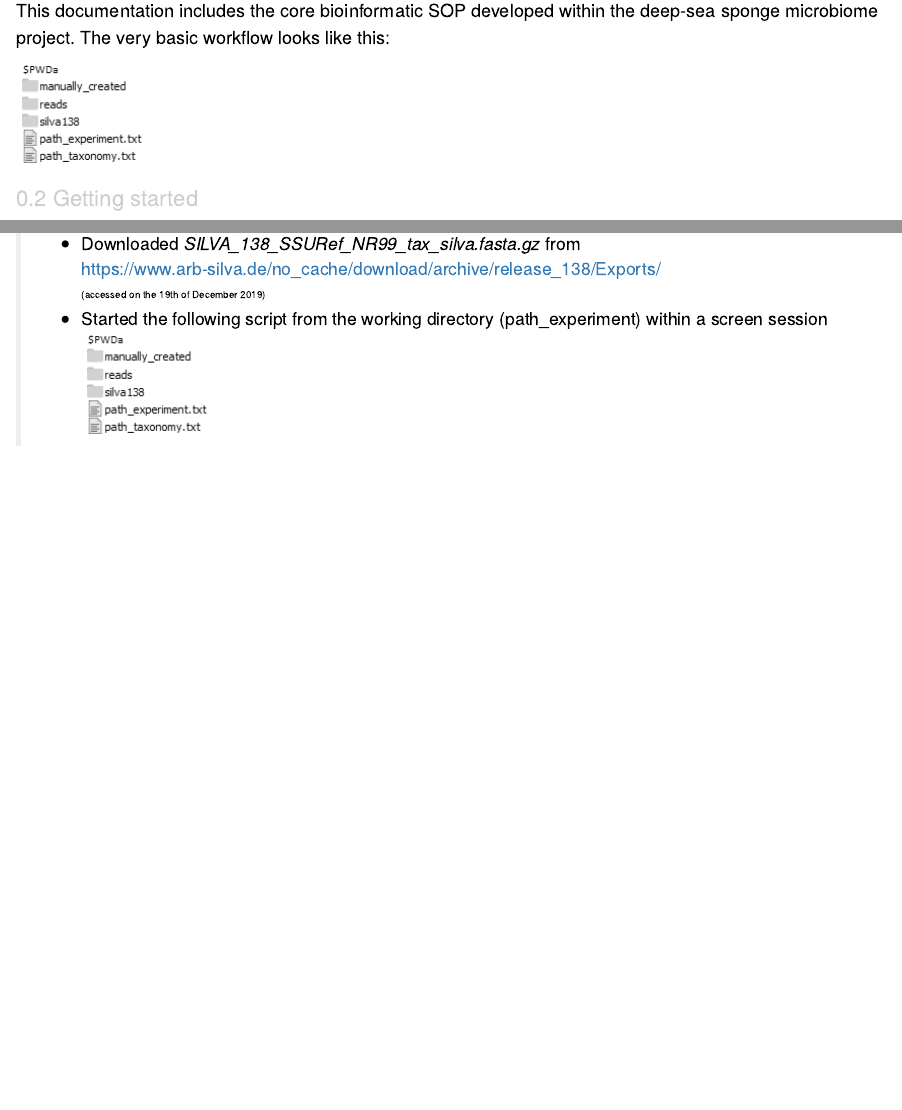
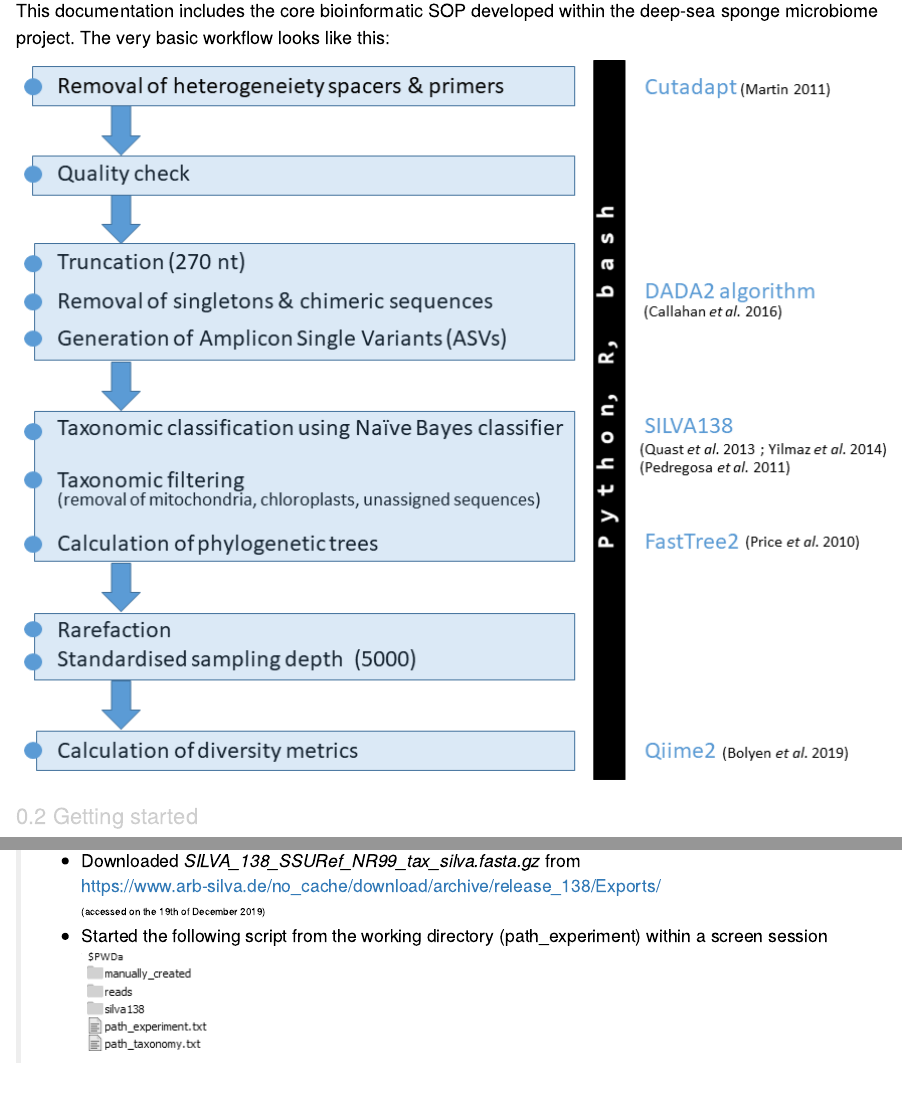
Before and after one commit to KathrinBusch/16S-AmpliconCorePipeline, an R Markdown document (01-CoreAnalysis.Rmd): the page in a window 1100 px wide, from 160 px down, and a second part further down, joined at a grey line. Rendered offline with R 4.5, knitr and Pandoc, with nearby package versions; the code chunks are not run, so their results and figures are left out; drawn as R Markdown's standard HTML page in place of the format the file asks for.

Commit message:
set-up_bookdown_amplicon

```diff
--- a/01-CoreAnalysis.Rmd
+++ b/01-CoreAnalysis.Rmd
@@ -4,7 +4,7 @@
 This documentation includes the core bioinformatic SOP developed within the deep-sea sponge microbiome project.
 The very basic workflow looks like this:
 
-![png](input_structure.png)\
+![png](workflow.png)\
 
 ## Getting started
 Operated from Ubuntu 14.04.6 LTS (GNU/Linux 4.4.0-148-generic x86_64) command line.
```
